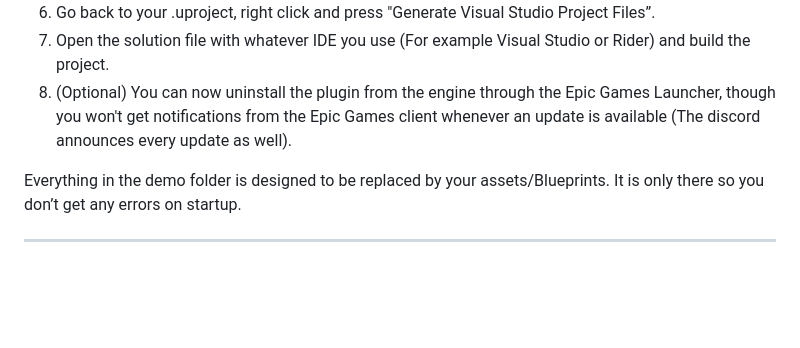
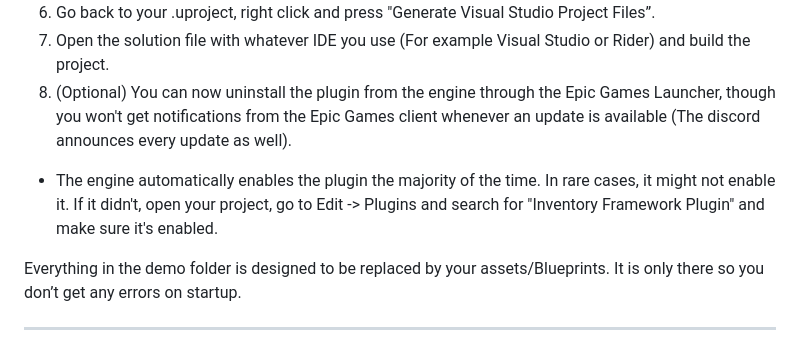
Before and after one commit to Inventoryframework/inventoryframework.github.io, a Markdown page: Introduction/FirstSteps/InstallingThePlugin.md, the part around the change. Rendered like a GitHub page; blank space fills up the shorter version.

```diff
--- a/Introduction/FirstSteps/InstallingThePlugin.md
+++ b/Introduction/FirstSteps/InstallingThePlugin.md
@@ -21,6 +21,8 @@ There are also a few demo files that you’ll want to replace and enum entries y
 7. Open the solution file with whatever IDE you use (For example Visual Studio or Rider) and build the project.
 8. (Optional) You can now uninstall the plugin from the engine through the Epic Games Launcher, though you won't get notifications from the Epic Games client whenever an update is available (The discord announces every update as well).
 
+- The engine automatically enables the plugin the majority of the time. In rare cases, it might not enable it. If it didn't, open your project, go to Edit -> Plugins and search for "Inventory Framework Plugin" and make sure it's enabled.
+
 Everything in the demo folder is designed to be replaced by your assets/Blueprints. It is only there so you don’t get any errors on startup.
 
 ---
```
